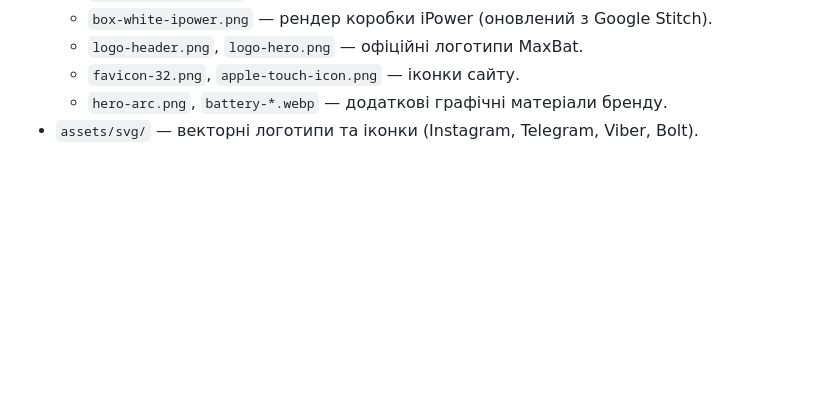
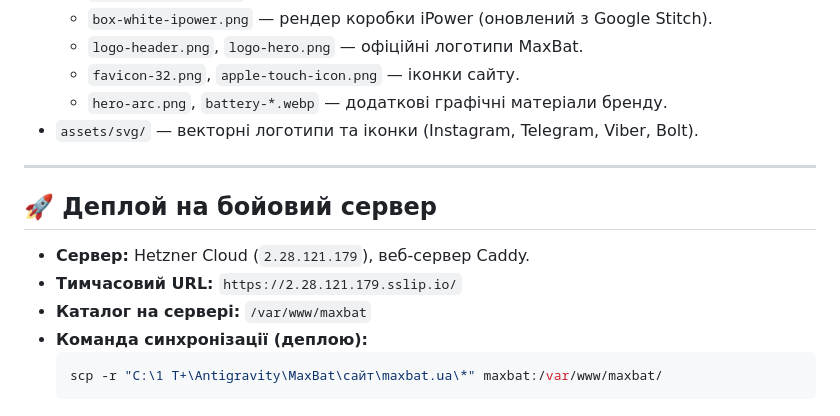
Before and after one commit to dimitri303-gif/maxbat-website, a Markdown page: README.md, the part around the change. Rendered like a GitHub page; blank space fills up the shorter version.

Commit message:
docs: add Hetzner production server deploy instructions and baseline info

````diff
--- a/README.md
+++ b/README.md
@@ -62,3 +62,15 @@
   - `favicon-32.png`, `apple-touch-icon.png` — іконки сайту.
   - `hero-arc.png`, `battery-*.webp` — додаткові графічні матеріали бренду.
 - `assets/svg/` — векторні логотипи та іконки (Instagram, Telegram, Viber, Bolt).
+
+---
+
+## 🚀 Деплой на бойовий сервер
+
+* **Сервер:** Hetzner Cloud (`2.28.121.179`), веб-сервер Caddy.
+* **Тимчасовий URL:** `https://2.28.121.179.sslip.io/`
+* **Каталог на сервері:** `/var/www/maxbat`
+* **Команда синхронізації (деплою):**
+  ```powershell
+  scp -r "C:\1 T+\Antigravity\MaxBat\сайт\maxbat.ua\*" maxbat:/var/www/maxbat/
+  ```
````
